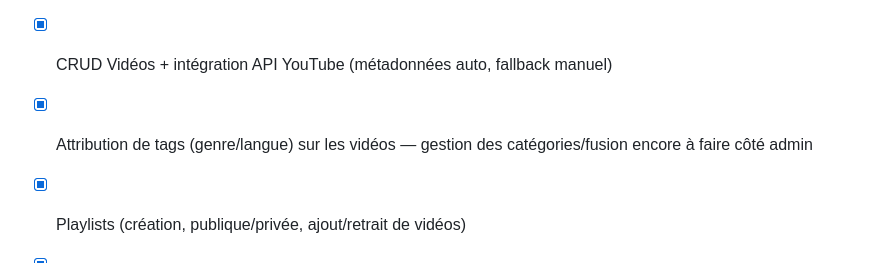
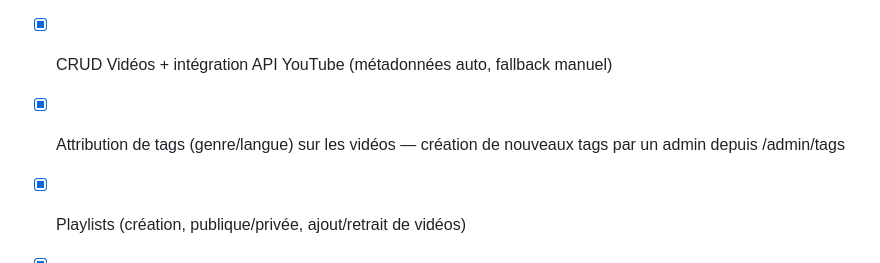
Before and after one commit to MatsuriGuide/NihonTracks, a Markdown page: README.md, the part around the change. Rendered like a GitHub page.

```diff
--- a/README.md
+++ b/README.md
@@ -54,7 +54,7 @@ et du système de rôles/permissions.
 - [x] Authentification (register/login/logout, hashing bcrypt, session par rôle)
 - [x] CRUD Artistes (création, édition, suppression, fiche publique)
 - [x] CRUD Vidéos + intégration API YouTube (métadonnées auto, fallback manuel)
-- [x] Attribution de tags (genre/langue) sur les vidéos — gestion des catégories/fusion encore à faire côté admin
+- [x] Attribution de tags (genre/langue) sur les vidéos — création de nouveaux tags par un admin depuis /admin/tags
 - [x] Playlists (création, publique/privée, ajout/retrait de vidéos)
 - [x] Modération (signalements, file de traitement, historique — rollback complet pas encore implémenté)
 - [x] Traduction assistée par OpenAI (admin uniquement, EN/JA à partir du contenu FR)
```
